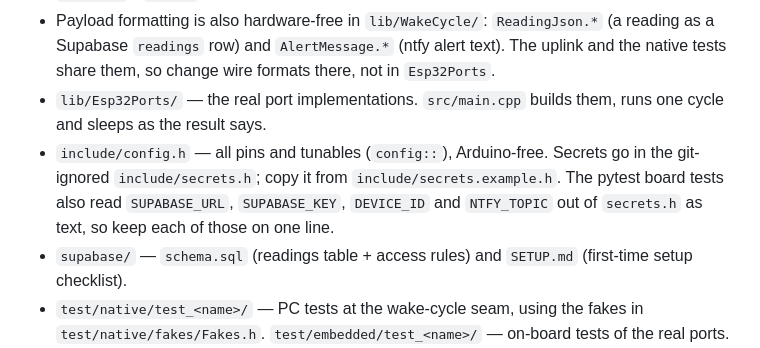
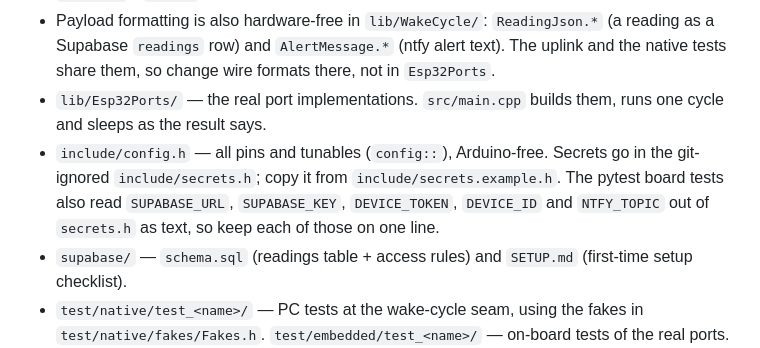
Before and after one commit to sol660/ESPSprint, a Markdown page: CLAUDE.md, the part around the change. Drawn GitHub-style.

```diff
--- a/CLAUDE.md
+++ b/CLAUDE.md
@@ -24,7 +24,7 @@ The product is a remote landslide/tilt monitor (school prototype). The full spec
 - Firmware is one **wake cycle** per boot. `lib/WakeCycle/` holds `runWakeCycle()`, which has no hardware access: it gets the wake cause, `RtcState` (kept across deep sleep), `CycleConfig`, and six ports (`Ports.h`: Imu, Clock, Store, Uplink, CamTrigger, Sleeper). It returns a `WakeResult`. All decision logic belongs here, and it must not include Arduino headers. Installer serial commands (`read`, `baseline`, `status`) go through the second entry point, `runCommand()`, and the accelerometer calibration (`cal <face|save|clear>`) through `runCalCommand()`; `ping <n>` (board tests) is answered in `main.cpp`. The network commands (`wifi [tag]`, `alert [n]`) run as the `WifiCommand` state machine, which `loop()` polls with `millis()` timing so it never blocks. `CommandWindow` decides when the board sleeps. `main.cpp`'s `loop()` only parses commands, polls, and prints the result.
 - Payload formatting is also hardware-free in `lib/WakeCycle/`: `ReadingJson.*` (a reading as a Supabase `readings` row) and `AlertMessage.*` (ntfy alert text). The uplink and the native tests share them, so change wire formats there, not in `Esp32Ports`.
 - `lib/Esp32Ports/` — the real port implementations. `src/main.cpp` builds them, runs one cycle and sleeps as the result says.
-- `include/config.h` — all pins and tunables (`config::`), Arduino-free. Secrets go in the git-ignored `include/secrets.h`; copy it from `include/secrets.example.h`. The pytest board tests also read `SUPABASE_URL`, `SUPABASE_KEY`, `DEVICE_ID` and `NTFY_TOPIC` out of `secrets.h` as text, so keep each of those on one line.
+- `include/config.h` — all pins and tunables (`config::`), Arduino-free. Secrets go in the git-ignored `include/secrets.h`; copy it from `include/secrets.example.h`. The pytest board tests also read `SUPABASE_URL`, `SUPABASE_KEY`, `DEVICE_TOKEN`, `DEVICE_ID` and `NTFY_TOPIC` out of `secrets.h` as text, so keep each of those on one line.
 - `supabase/` — `schema.sql` (readings table + access rules) and `SETUP.md` (first-time setup checklist).
 - `test/native/test_<name>/` — PC tests at the wake-cycle seam, using the fakes in `test/native/fakes/Fakes.h`. `test/embedded/test_<name>/` — on-board tests of the real ports.
 - `docs/improvements.md` — log of changes, decisions, open questions and items still to verify on the board. Add to it when you finish a ticket.
```
Also changed, not shown: dashboard/README.md (+1 -1 lines).
